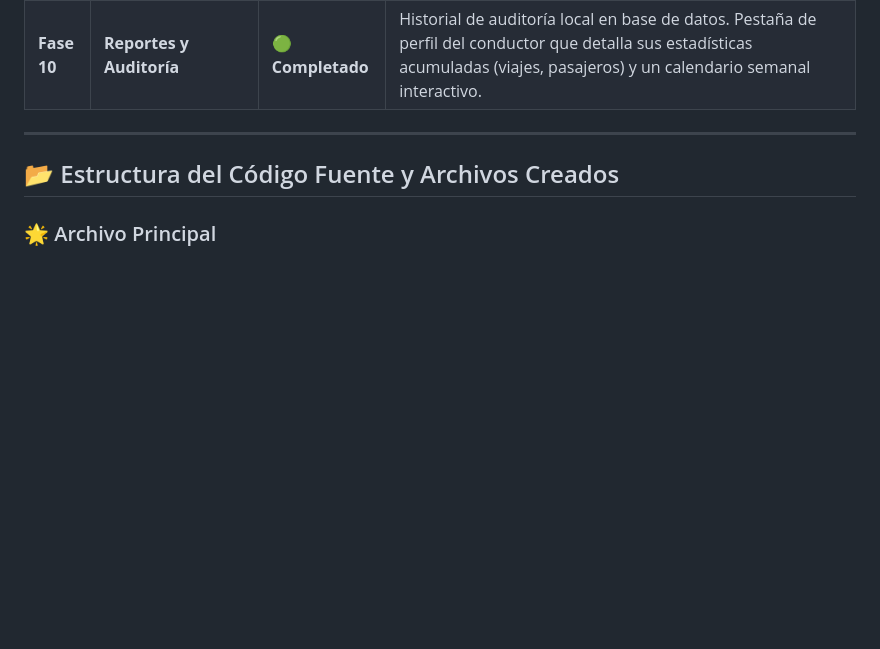
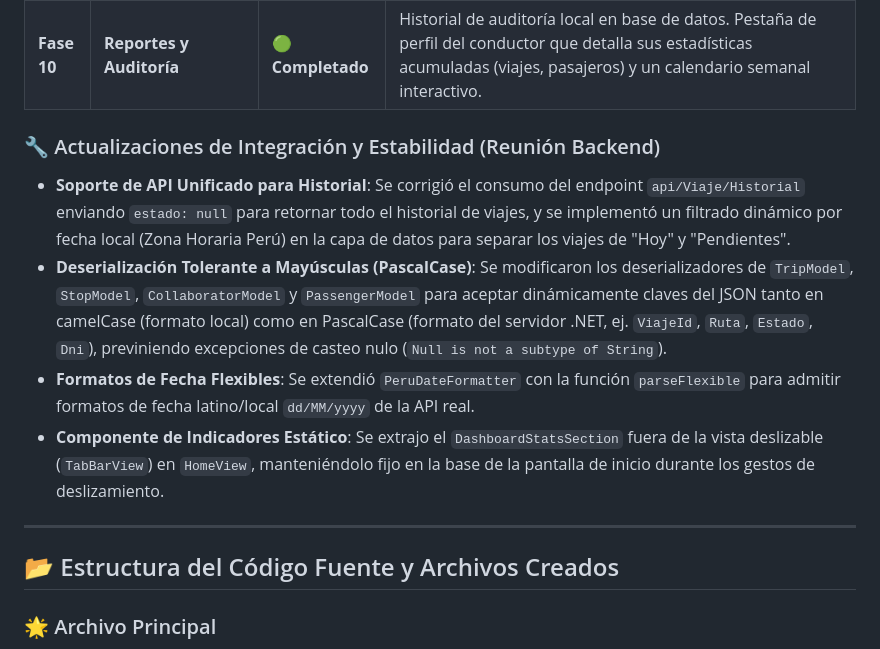
Before and after one commit to rcardoramos/mining-transport-app, a Markdown page: ESTADO_PROYECTO.md, the part around the change. Rendered like a GitHub page; blank space fills up the shorter version.

```diff
--- a/ESTADO_PROYECTO.md
+++ b/ESTADO_PROYECTO.md
@@ -27,6 +27,12 @@ Actualmente, **todas las fases principales han sido implementadas** en su lógic
 | **Fase 8** | **Emisión de Manifiestos** | 🟢 **Completado** | Visualización detallada del manifiesto de pasajeros del viaje actual en la pestaña "Manifiestos" o "Historial", mostrando la información del viaje, conductor y listado de colaboradores a bordo. |
 | **Fase 9** | **Sincronización en Background** | 🟢 **Completado** | Cola de sincronización local FIFO. Incorpora un banner reactivo de conectividad (`ConnectivityBar`) que monitoriza el estado de la red y el conteo de registros locales pendientes de envío. |
 | **Fase 10** | **Reportes y Auditoría** | 🟢 **Completado** | Historial de auditoría local en base de datos. Pestaña de perfil del conductor que detalla sus estadísticas acumuladas (viajes, pasajeros) y un calendario semanal interactivo. |
+
+### 🔧 Actualizaciones de Integración y Estabilidad (Reunión Backend)
+* **Soporte de API Unificado para Historial**: Se corrigió el consumo del endpoint `api/Viaje/Historial` enviando `estado: null` para retornar todo el historial de viajes, y se implementó un filtrado dinámico por fecha local (Zona Horaria Perú) en la capa de datos para separar los viajes de "Hoy" y "Pendientes".
+* **Deserialización Tolerante a Mayúsculas (PascalCase)**: Se modificaron los deserializadores de `TripModel`, `StopModel`, `CollaboratorModel` y `PassengerModel` para aceptar dinámicamente claves del JSON tanto en camelCase (formato local) como en PascalCase (formato del servidor .NET, ej. `ViajeId`, `Ruta`, `Estado`, `Dni`), previniendo excepciones de casteo nulo (`Null is not a subtype of String`).
+* **Formatos de Fecha Flexibles**: Se extendió `PeruDateFormatter` con la función `parseFlexible` para admitir formatos de fecha latino/local `dd/MM/yyyy` de la API real.
+* **Componente de Indicadores Estático**: Se extrajo el `DashboardStatsSection` fuera de la vista deslizable (`TabBarView`) en `HomeView`, manteniéndolo fijo en la base de la pantalla de inicio durante los gestos de deslizamiento.
 
 ---
 
```
Also changed, not shown: README.md (+5 -0 lines).
